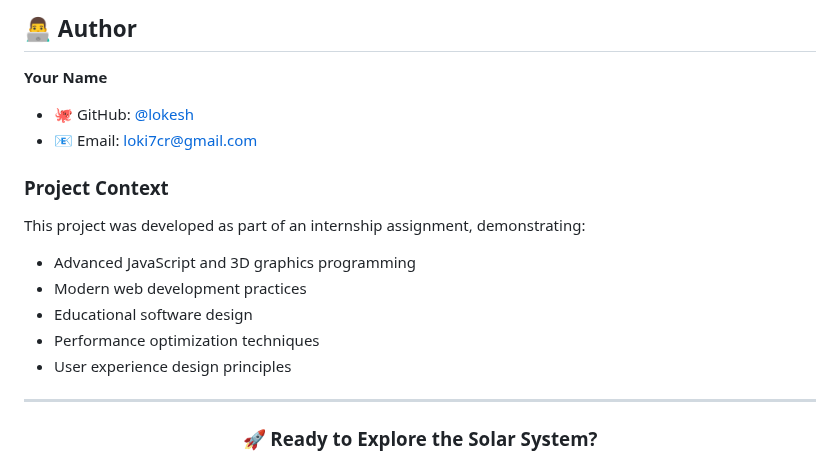
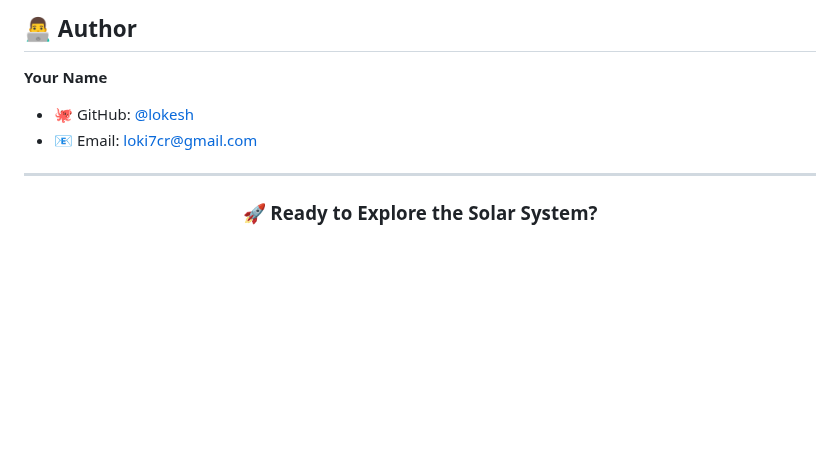
Before and after one commit to lokeshvijay7/3d-solar-system, a Markdown page: README.md, the part around the change. Drawn GitHub-style; blank space fills up the shorter version.

```diff
--- a/README.md
+++ b/README.md
@@ -213,14 +213,6 @@ Students and users will understand:
 - 🐙 GitHub: [@lokesh](https://github.com/lokeshvijay7)
 - 📧 Email: loki7cr@gmail.com
 
-### Project Context
-This project was developed as part of an internship assignment, demonstrating:
-- Advanced JavaScript and 3D graphics programming
-- Modern web development practices
-- Educational software design
-- Performance optimization techniques
-- User experience design principles
-
 ---
 
 <div align="center">
```
